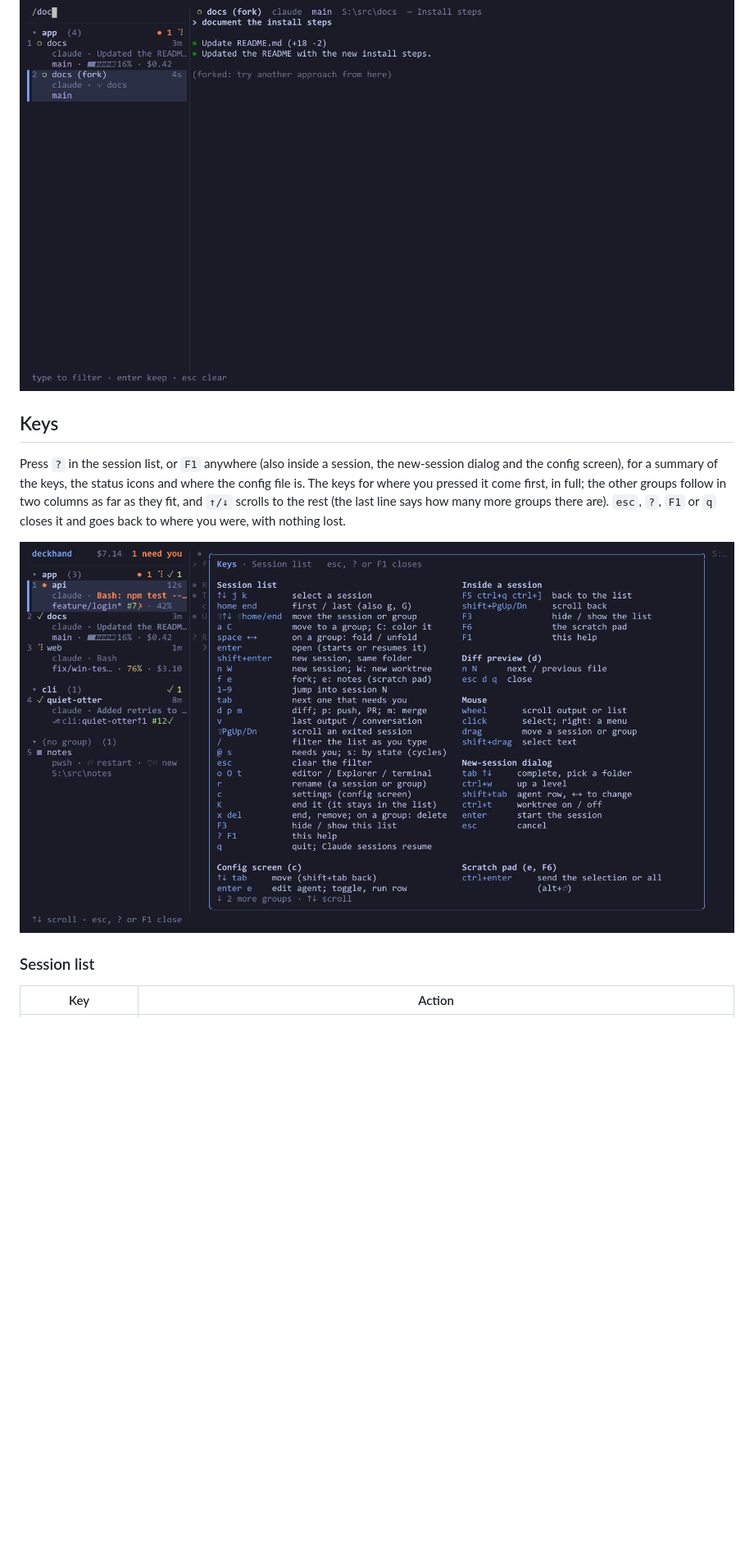
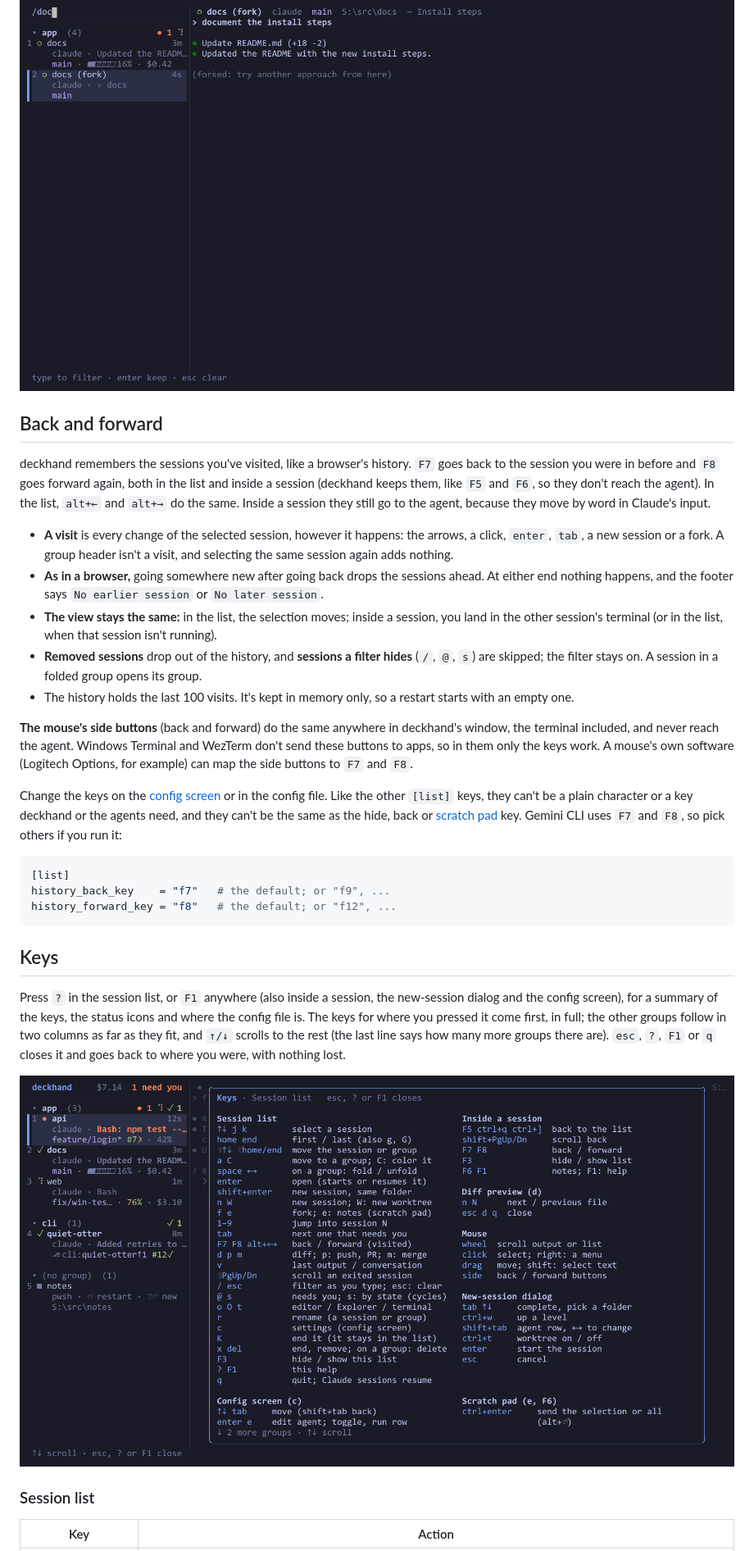
Before and after one commit to sayedihashimi/deckhand, a Markdown page: README.md, the part around one of its changes. Shown at 82% size. Rendered like a GitHub page; pictures changed too: docs/img/help.png; blank space fills up the shorter version.

````diff
--- a/README.md
+++ b/README.md
@@ -232,6 +233,26 @@ Run `deckhand notify-test` to check that notifications appear. If they don't, ch
 
 ![The list filtered with /doc: only docs and its fork, docs (fork), are left, in the app group.](docs/img/filter.png)
 
+## Back and forward
+
+deckhand remembers the sessions you've visited, like a browser's history. `F7` goes back to the session you were in before and `F8` goes forward again, both in the list and inside a session (deckhand keeps them, like `F5` and `F6`, so they don't reach the agent). In the list, `alt+←` and `alt+→` do the same. Inside a session they still go to the agent, because they move by word in Claude's input.
+
+- **A visit** is every change of the selected session, however it happens: the arrows, a click, `enter`, `tab`, a new session or a fork. A group header isn't a visit, and selecting the same session again adds nothing.
+- **As in a browser,** going somewhere new after going back drops the sessions ahead. At either end nothing happens, and the footer says `No earlier session` or `No later session`.
+- **The view stays the same:** in the list, the selection moves; inside a session, you land in the other session's terminal (or in the list, when that session isn't running).
+- **Removed sessions** drop out of the history, and **sessions a filter hides** (`/`, `@`, `s`) are skipped; the filter stays on. A session in a folded group opens its group.
+- The history holds the last 100 visits. It's kept in memory only, so a restart starts with an empty one.
+
+**The mouse's side buttons** (back and forward) do the same anywhere in deckhand's window, the terminal included, and never reach the agent. Windows Terminal and WezTerm don't send these buttons to apps, so in them only the keys work. A mouse's own software (Logitech Options, for example) can map the side buttons to `F7` and `F8`.
+
+Change the keys on the [config screen](#the-config-screen) or in the config file. Like the other `[list]` keys, they can't be a plain character or a key deckhand or the agents need, and they can't be the same as the hide, back or [scratch pad](#scratch-pad) key. Gemini CLI uses `F7` and `F8`, so pick others if you run it:
+
+```toml
+[list]
+history_back_key    = "f7"   # the default; or "f9", ...
+history_forward_key = "f8"   # the default; or "f12", ...
+```
+
 ## Keys
 
 Press `?` in the session list, or `F1` anywhere (also inside a session, the new-session dialog and the config screen), for a summary of the keys, the status icons and where the config file is. The keys for where you pressed it come first, in full; the other groups follow in two columns as far as they fit, and `↑/↓` scrolls to the rest (the last line says how many more groups there are). `esc`, `?`, `F1` or `q` closes it and goes back to where you were, with nothing lost.
````
Also changed, not shown: other parts of README.md (+8 -4 lines), docs/img/config.png, 14 other files.
